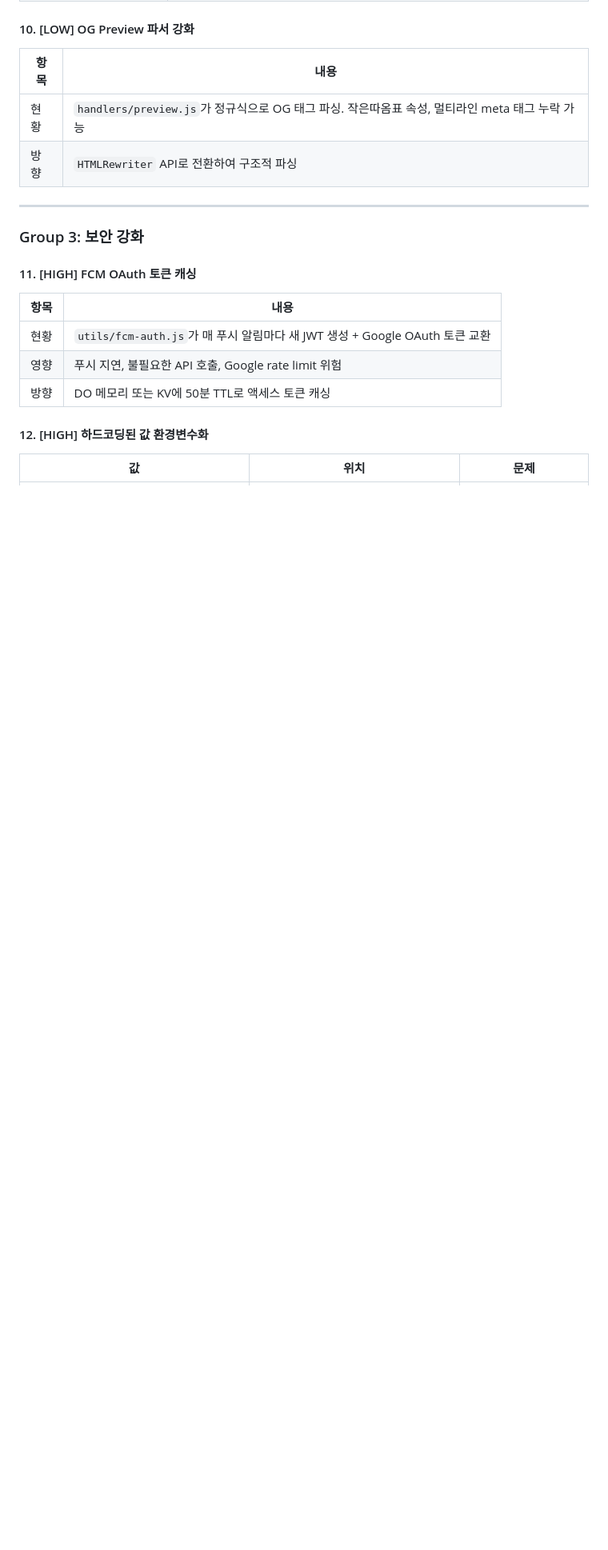
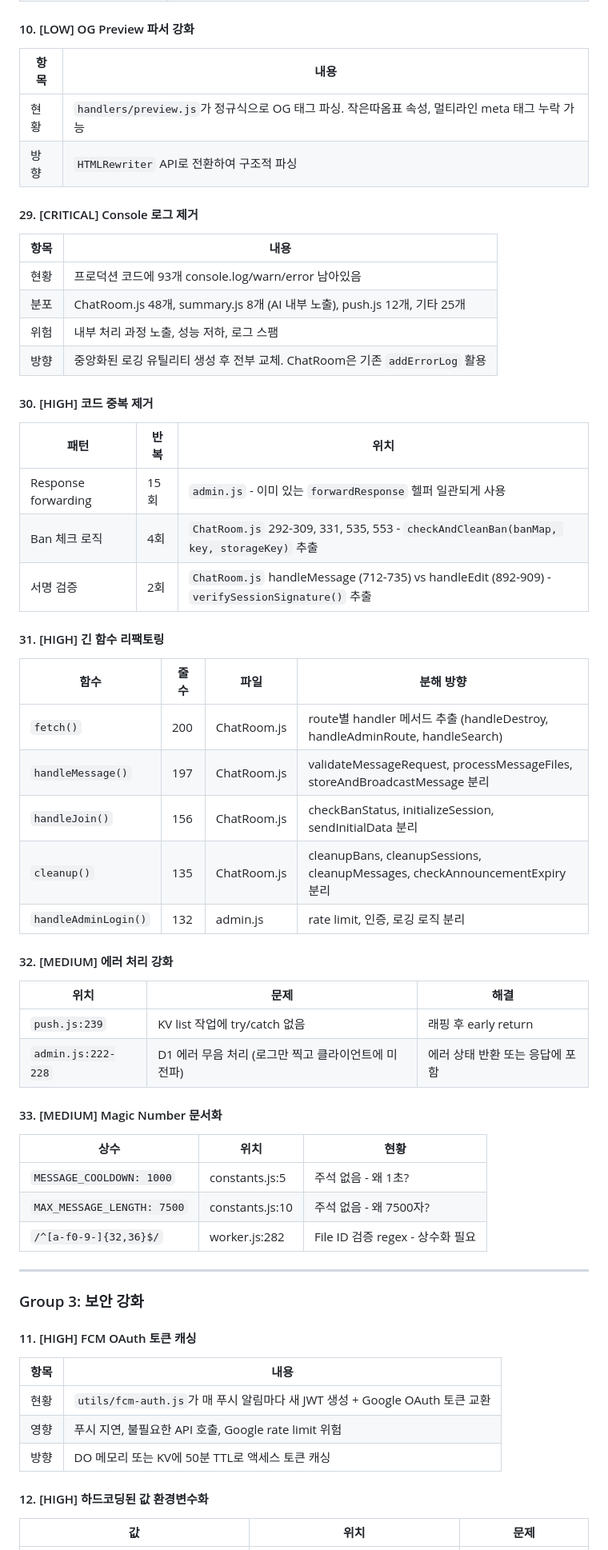
Before and after one commit to gguatit/Anonymous_Chat, a Markdown page: FEATURE_IDEAS.md, the part around one of its changes. Shown at 80% size. Rendered like a GitHub page; blank space fills up the shorter version.

Commit message:
docs: 코드 품질 분석 결과 추가 (#29-33)

```diff
--- a/FEATURE_IDEAS.md
+++ b/FEATURE_IDEAS.md
@@ -170,6 +170,48 @@
 | 현황 | `handlers/preview.js`가 정규식으로 OG 태그 파싱. 작은따옴표 속성, 멀티라인 meta 태그 누락 가능 |
 | 방향 | `HTMLRewriter` API로 전환하여 구조적 파싱 |
 
+#### 29. [CRITICAL] Console 로그 제거
+
+| 항목 | 내용 |
+|------|------|
+| 현황 | 프로덕션 코드에 93개 console.log/warn/error 남아있음 |
+| 분포 | ChatRoom.js 48개, summary.js 8개 (AI 내부 노출), push.js 12개, 기타 25개 |
+| 위험 | 내부 처리 과정 노출, 성능 저하, 로그 스팸 |
+| 방향 | 중앙화된 로깅 유틸리티 생성 후 전부 교체. ChatRoom은 기존 `addErrorLog` 활용 |
+
+#### 30. [HIGH] 코드 중복 제거
+
+| 패턴 | 반복 | 위치 |
+|------|------|------|
+| Response forwarding | 15회 | `admin.js` - 이미 있는 `forwardResponse` 헬퍼 일관되게 사용 |
+| Ban 체크 로직 | 4회 | `ChatRoom.js` 292-309, 331, 535, 553 - `checkAndCleanBan(banMap, key, storageKey)` 추출 |
+| 서명 검증 | 2회 | `ChatRoom.js` handleMessage (712-735) vs handleEdit (892-909) - `verifySessionSignature()` 추출 |
+
+#### 31. [HIGH] 긴 함수 리팩토링
+
+| 함수 | 줄 수 | 파일 | 분해 방향 |
+|------|-------|------|----------|
+| `fetch()` | 200 | ChatRoom.js | route별 handler 메서드 추출 (handleDestroy, handleAdminRoute, handleSearch) |
+| `handleMessage()` | 197 | ChatRoom.js | validateMessageRequest, processMessageFiles, storeAndBroadcastMessage 분리 |
+| `handleJoin()` | 156 | ChatRoom.js | checkBanStatus, initializeSession, sendInitialData 분리 |
+| `cleanup()` | 135 | ChatRoom.js | cleanupBans, cleanupSessions, cleanupMessages, checkAnnouncementExpiry 분리 |
+| `handleAdminLogin()` | 132 | admin.js | rate limit, 인증, 로깅 로직 분리 |
+
+#### 32. [MEDIUM] 에러 처리 강화
+
+| 위치 | 문제 | 해결 |
+|------|------|------|
+| `push.js:239` | KV list 작업에 try/catch 없음 | 래핑 후 early return |
+| `admin.js:222-228` | D1 에러 무음 처리 (로그만 찍고 클라이언트에 미전파) | 에러 상태 반환 또는 응답에 포함 |
+
+#### 33. [MEDIUM] Magic Number 문서화
+
+| 상수 | 위치 | 현황 |
+|------|------|------|
+| `MESSAGE_COOLDOWN: 1000` | constants.js:5 | 주석 없음 - 왜 1초? |
+| `MAX_MESSAGE_LENGTH: 7500` | constants.js:10 | 주석 없음 - 왜 7500자? |
+| `/^[a-f0-9-]{32,36}$/` | worker.js:282 | File ID 검증 regex - 상수화 필요 |
+
 ---
 
 ### Group 3: 보안 강화
```
Also changed, not shown: other parts of FEATURE_IDEAS.md (+10 -0 lines).
